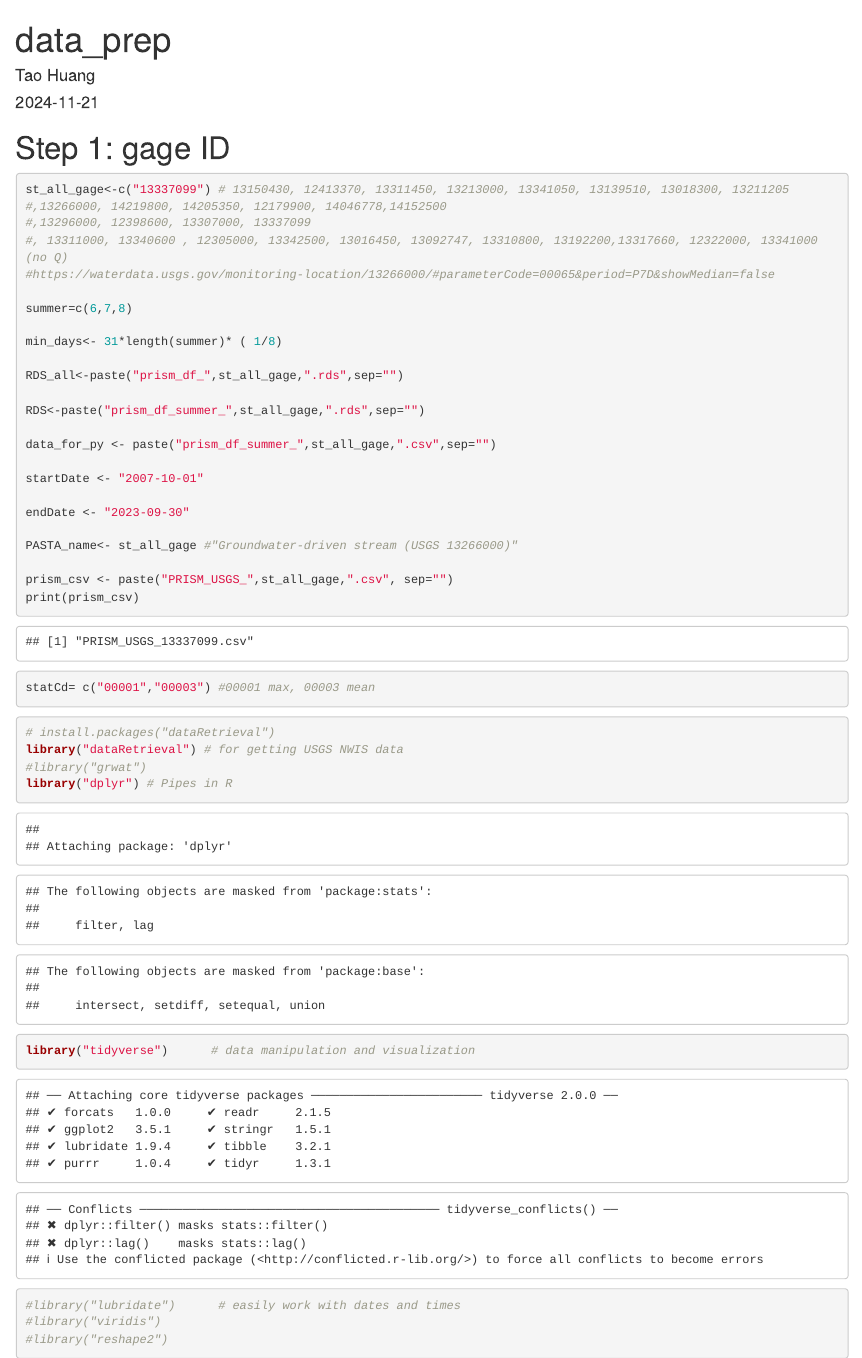
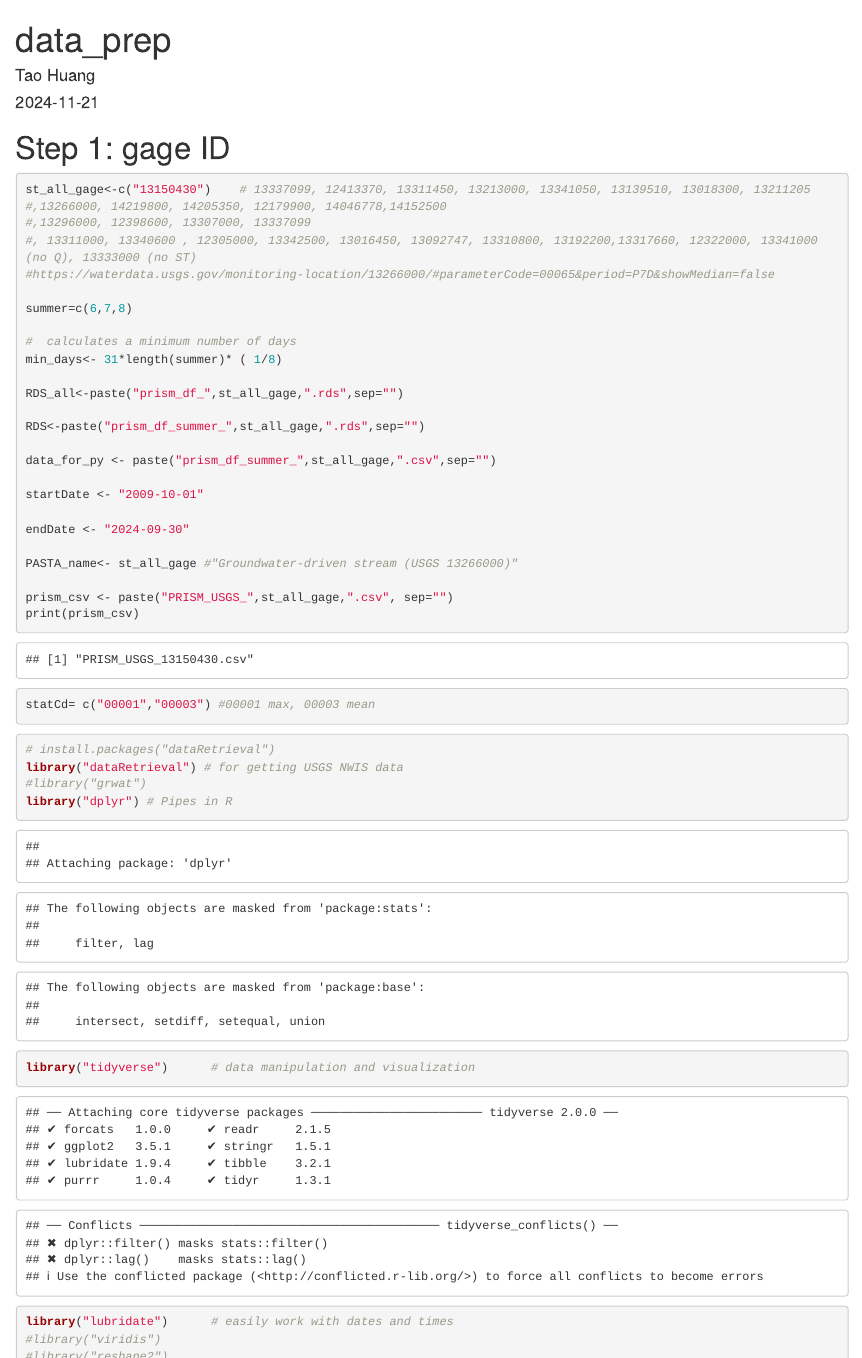
Before and after one commit to th2018/2024_ID_WQ, an R Markdown document (data_prep/data_prep_202401.Rmd): the page in a window 1100 px wide, from its top, and a second part further down, joined at a grey line. Rendered offline with R 4.5, knitr and Pandoc, with nearby package versions; some code elsewhere in the file could not run offline.

Commit message:
Add files via upload

````diff
--- a/data_prep/data_prep_202401.Rmd
+++ b/data_prep/data_prep_202401.Rmd
@@ -7,14 +7,15 @@ output: html_document
 
 # Step 1: gage ID
 ```{r}
-st_all_gage<-c("13337099") # 13150430, 12413370, 13311450, 13213000, 13341050, 13139510, 13018300, 13211205
+st_all_gage<-c("13150430")    # 13337099, 12413370, 13311450, 13213000, 13341050, 13139510, 13018300, 13211205
 #,13266000, 14219800, 14205350, 12179900, 14046778,14152500
 #,13296000, 12398600, 13307000, 13337099
-#, 13311000, 13340600 , 12305000, 13342500, 13016450, 13092747, 13310800, 13192200,13317660, 12322000, 13341000 (no Q)
+#, 13311000, 13340600 , 12305000, 13342500, 13016450, 13092747, 13310800, 13192200,13317660, 12322000, 13341000 (no Q), 13333000 (no ST)
 #https://waterdata.usgs.gov/monitoring-location/13266000/#parameterCode=00065&period=P7D&showMedian=false
 
 summer=c(6,7,8)
 
+#  calculates a minimum number of days
 min_days<- 31*length(summer)* ( 1/8)
 
 RDS_all<-paste("prism_df_",st_all_gage,".rds",sep="")
@@ -23,9 +24,9 @@ RDS<-paste("prism_df_summer_",st_all_gage,".rds",sep="")
 
 data_for_py <- paste("prism_df_summer_",st_all_gage,".csv",sep="")
 
-startDate <- "2007-10-01"
+startDate <- "2009-10-01"
 
-endDate <- "2023-09-30"
+endDate <- "2024-09-30"
 
 PASTA_name<- st_all_gage #"Groundwater-driven stream (USGS 13266000)"
 
@@ -42,7 +43,7 @@ library("dataRetrieval") # for getting USGS NWIS data
 #library("grwat")
 library("dplyr") # Pipes in R
 library("tidyverse")      # data manipulation and visualization
-#library("lubridate")      # easily work with dates and times
+library("lubridate")      # easily work with dates and times
 #library("viridis")
 #library("reshape2")
 ```
````
